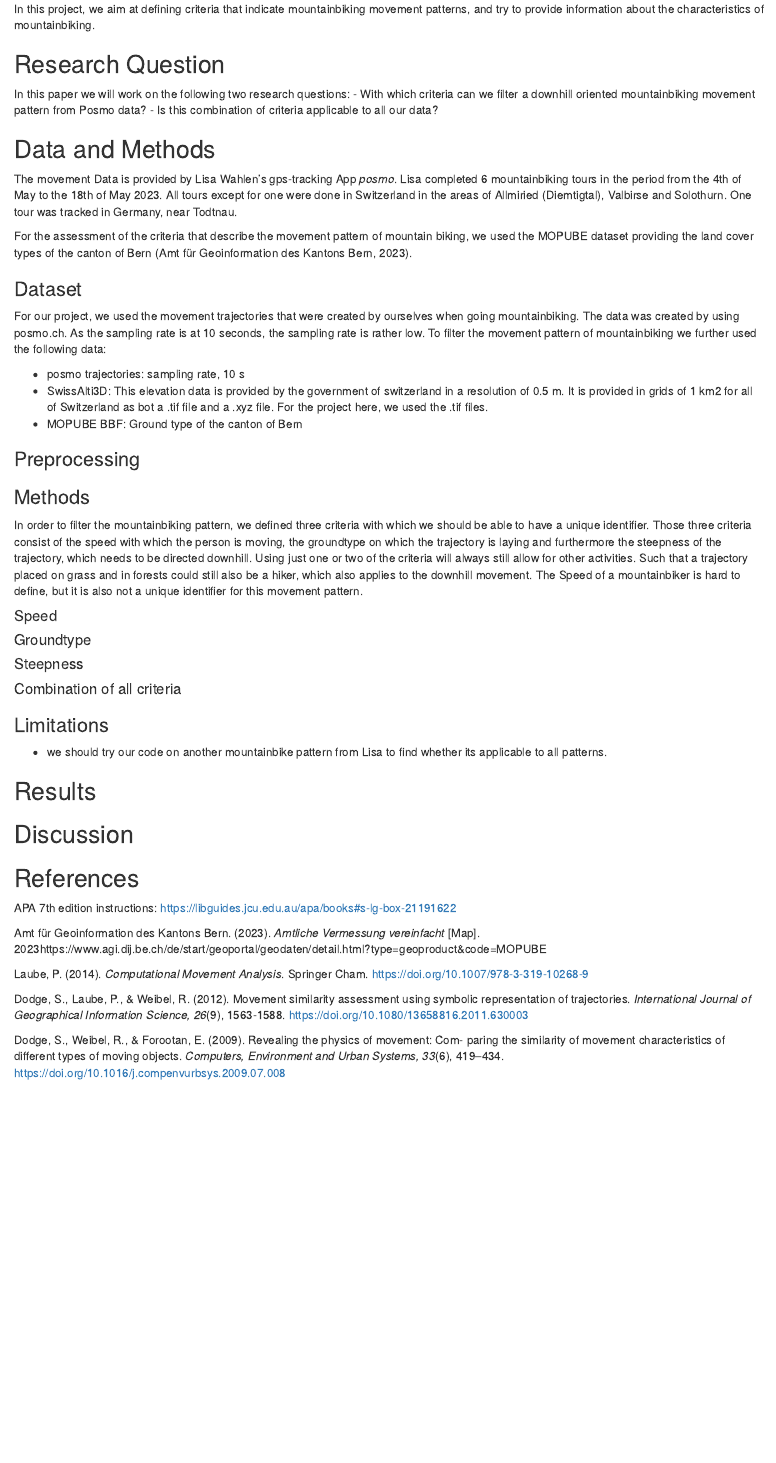
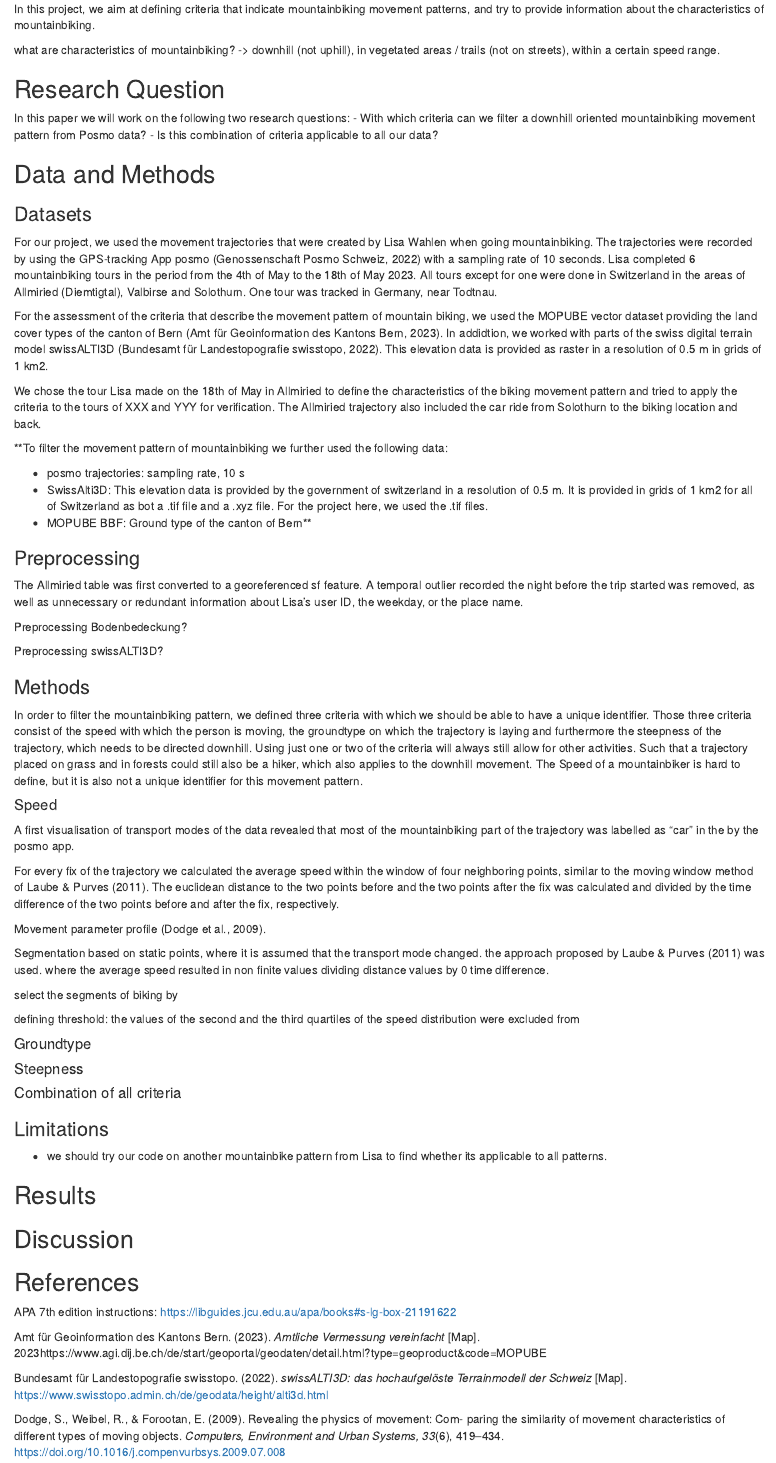
Before and after one commit to wahlelis/Semesterproject_FS23_CMA, an R Markdown document (Semesterproject_paper.Rmd): the page in a window 1100 px wide, from 380 px down. Rendered offline with R 4.5, knitr and Pandoc, with nearby package versions; some code elsewhere in the file could not run offline.

Commit message:
continuing paper

```diff
--- a/Semesterproject_paper.Rmd
+++ b/Semesterproject_paper.Rmd
@@ -28,6 +29,8 @@ In this project, we aim at filtering mountainbiking movement patterns in crowdso
 
 In this project, we aim at defining criteria that indicate mountainbiking movement patterns, and try to provide information about the characteristics of mountainbiking.
 
+what are characteristics of mountainbiking? -> downhill (not uphill), in vegetated areas / trails (not on streets), within a certain speed range.
+
 ## Research Question
 In this paper we will work on the following two research questions:
 - With which criteria can we filter a downhill oriented mountainbiking movement pattern from Posmo data?
@@ -36,27 +39,46 @@ In this paper we will work on the following two research questions:
 
 ## Data and Methods
 
-The movement Data is provided by Lisa Wahlen's gps-tracking App *posmo*. Lisa completed 6 mountainbiking tours in the period from the 4th of May to the 18th of May 2023. All tours except for one were done in Switzerland in the areas of Allmiried (Diemtigtal), Valbirse and Solothurn. One tour was tracked in Germany, near Todtnau.
+### Datasets
 
+For our project, we used the movement trajectories that were created by Lisa Wahlen when going mountainbiking. The trajectories were recorded by using the GPS-tracking App posmo (Genossenschaft Posmo Schweiz, 2022) with a sampling rate of 10 seconds. Lisa completed 6 mountainbiking tours in the period from the 4th of May to the 18th of May 2023. All tours except for one were done in Switzerland in the areas of Allmiried (Diemtigtal), Valbirse and Solothurn. One tour was tracked in Germany, near Todtnau.
 
-For the assessment of the criteria that describe the movement pattern of mountain biking, we used the MOPUBE dataset providing the land cover types of the canton of Bern (Amt für Geoinformation des Kantons Bern, 2023).
+For the assessment of the criteria that describe the movement pattern of mountain biking, we used the MOPUBE vector dataset providing the land cover types of the canton of Bern (Amt für Geoinformation des Kantons Bern, 2023). In addidtion, we worked with parts of the swiss digital terrain model swissALTI3D (Bundesamt für Landestopografie swisstopo, 2022). This elevation data is provided as raster in a resolution of 0.5 m in grids of 1 km2.
 
-### Dataset
-For our project, we used the movement trajectories that were created by ourselves when going mountainbiking. The data was created by using posmo.ch. As the sampling rate is at 10 seconds, the sampling rate is rather low.
-To filter the movement pattern of mountainbiking we further used the following data:
+We chose the tour Lisa made on the 18th of May in Allmiried to define the characteristics of the biking movement pattern and tried to apply the criteria to the tours of XXX and YYY for verification. The Allmiried trajectory also included the car ride from Solothurn to the biking location and back.
+
+**To filter the movement pattern of mountainbiking we further used the following data:
 
 - posmo trajectories: sampling rate, 10 s
 - SwissAlti3D: This elevation data is provided by the government of switzerland in a resolution of 0.5 m. It is provided in grids of 1 km2 for all of Switzerland as bot a .tif file and a .xyz file. For the project here, we used the .tif files.
-- MOPUBE BBF: Ground type of the canton of Bern
+- MOPUBE BBF: Ground type of the canton of Bern**
 
 ### Preprocessing
 
+The Allmiried table was first converted to a georeferenced sf feature. A temporal outlier recorded the night before the trip started was removed, as well as unnecessary or redundant information about Lisa's user ID, the weekday, or the place name.
+
+Preprocessing Bodenbedeckung?
+
+Preprocessing swissALTI3D?
 
 ### Methods
 In order to filter the mountainbiking pattern, we defined three criteria with which we should be able to have a unique identifier. Those three criteria consist of the speed with which the person is moving, the groundtype on which the trajectory is laying and furthermore the steepness of the trajectory, which needs to be directed downhill.
 Using just one or two of the criteria will always still allow for other activities. Such that a trajectory placed on grass and in forests could still also be a hiker, which also applies to the downhill movement. The Speed of a mountainbiker is hard to define, but it is also not a unique identifier for this movement pattern.
 
 #### Speed
+
+A first visualisation of transport modes of the data revealed that most of the mountainbiking part of the trajectory was labelled as "car" in the by the posmo app.
+
+For every fix of the trajectory we calculated the average speed within the window of four neighboring points, similar to the moving window method of Laube & Purves (2011). The euclidean distance to the two points before and the two points after the fix was calculated and divided by the time difference of the two points before and after the fix, respectively.
+
+Movement parameter profile (Dodge et al., 2009).
+
+Segmentation based on static points, where it is assumed that the transport mode changed. the approach proposed by Laube & Purves (2011) was used. where the average speed resulted in non finite values dividing distance values by 0 time difference.
+
+select the segments of biking by
+
+defining threshold: the values of the second and the third quartiles of the speed distribution were excluded from
+
 
 #### Groundtype
 
@@ -78,9 +100,7 @@ APA 7th edition instructions: <https://libguides.jcu.edu.au/apa/books#s-lg-box-2
 
 Amt für Geoinformation des Kantons Bern. (2023). *Amtliche Vermessung vereinfacht* [Map].  2023https://www.agi.dij.be.ch/de/start/geoportal/geodaten/detail.html?type=geoproduct&code=MOPUBE
 
-Laube, P. (2014). *Computational Movement Analysis*. Springer Cham. <https://doi.org/10.1007/978-3-319-10268-9>
-
-Dodge, S., Laube, P., & Weibel, R. (2012). Movement similarity assessment using symbolic representation of trajectories. *International Journal of Geographical Information Science, 26*(9), 1563-1588. https://doi.org/10.1080/13658816.2011.630003
+Bundesamt für Landestopografie swisstopo. (2022). *swissALTI3D: das hochaufgelöste Terrainmodell der Schweiz* [Map]. https://www.swisstopo.admin.ch/de/geodata/height/alti3d.html
 
 Dodge, S., Weibel, R., & Forootan, E. (2009). Revealing the physics of movement: Com-
 paring the similarity of movement characteristics of different types of moving objects.
```
Also changed, not shown: script.Rmd (+2 -5 lines), 1_transportmode_car.png (added), Semesterproject_paper.Rmd (14 more changed lines).
